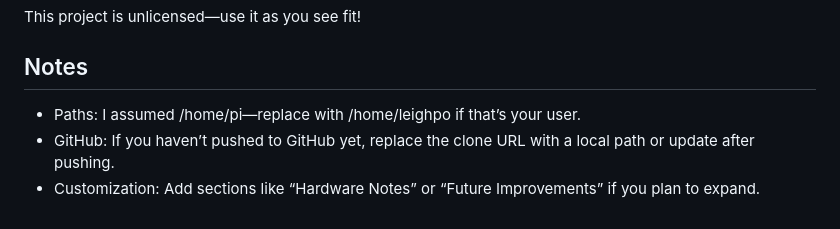
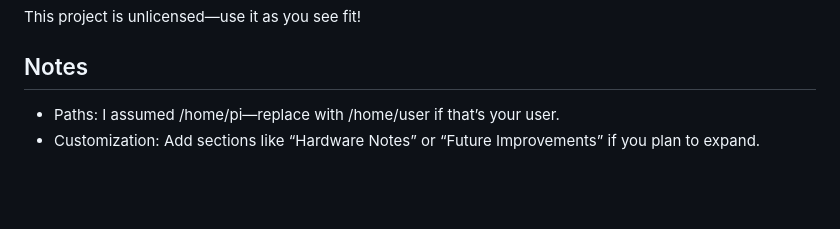
Before and after one commit to LeighdePaor/temp_humidity_monitor, a Markdown page: README.md, the part around the change. Drawn GitHub-style; blank space fills up the shorter version.

```diff
--- a/README.md
+++ b/README.md
@@ -191,6 +191,5 @@ This project is unlicensed—use it as you see fit!
 
 ## Notes
 
-* Paths: I assumed /home/pi—replace with /home/leighpo if that’s your user.
-* GitHub: If you haven’t pushed to GitHub yet, replace the clone URL with a local path or update after pushing.
+* Paths: I assumed /home/pi—replace with /home/user if that’s your user.
 * Customization: Add sections like “Hardware Notes” or “Future Improvements” if you plan to expand.
```
